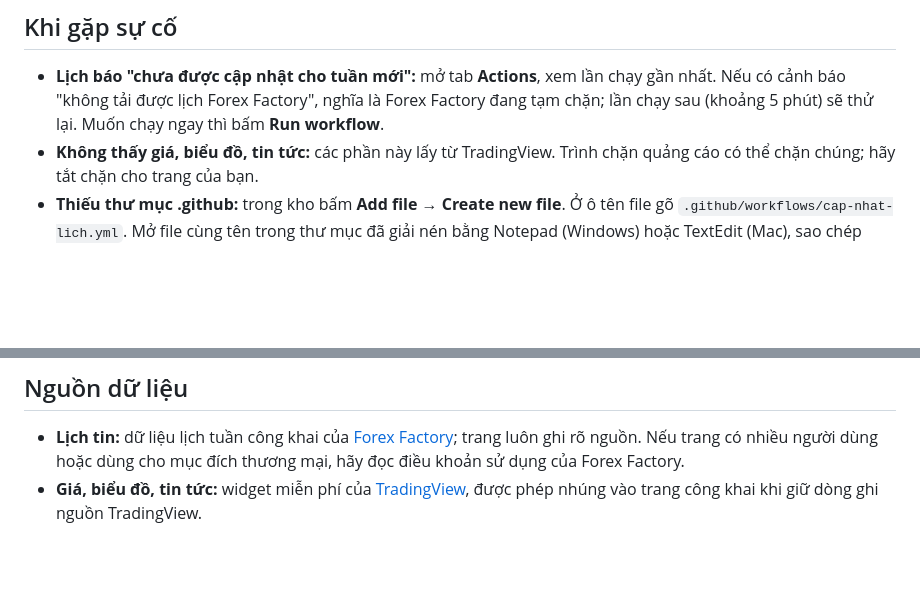
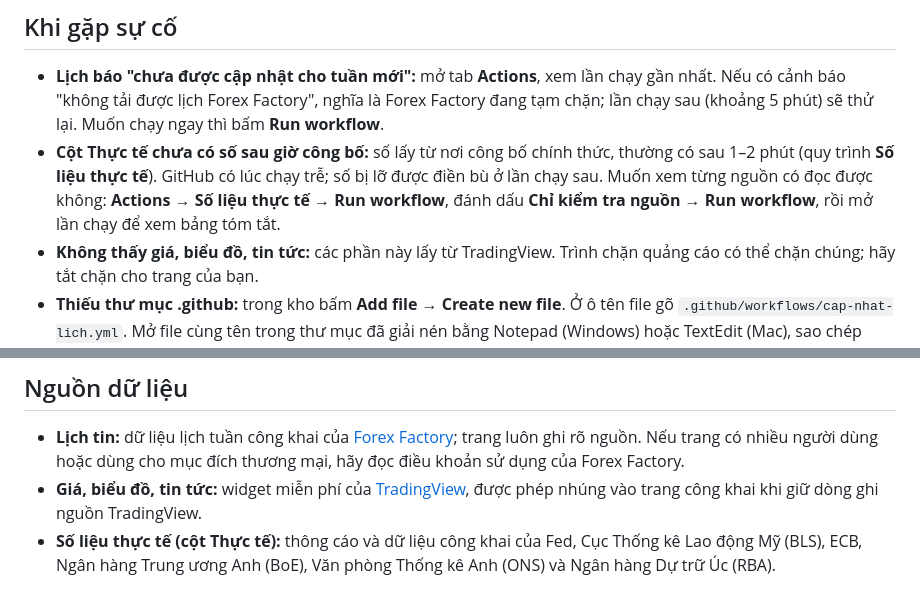
Before and after one commit to aporiafx/aporiafx.github.io, a Markdown page: HUONG-DAN.md, 2 parts joined by grey strips. Rendered like a GitHub page; blank space fills up the shorter version.

Commit message:
Hướng dẫn: xử lý khi cột Thực tế chưa có số, ghi nguồn số liệu

```diff
--- a/HUONG-DAN.md
+++ b/HUONG-DAN.md
@@ -60,6 +60,7 @@ Khi có bản mới: vào kho → **Add file** → **Upload files** → kéo th
 ## Khi gặp sự cố
 
 - **Lịch báo "chưa được cập nhật cho tuần mới":** mở tab **Actions**, xem lần chạy gần nhất. Nếu có cảnh báo "không tải được lịch Forex Factory", nghĩa là Forex Factory đang tạm chặn; lần chạy sau (khoảng 5 phút) sẽ thử lại. Muốn chạy ngay thì bấm **Run workflow**.
+- **Cột Thực tế chưa có số sau giờ công bố:** số lấy từ nơi công bố chính thức, thường có sau 1–2 phút (quy trình **Số liệu thực tế**). GitHub có lúc chạy trễ; số bị lỡ được điền bù ở lần chạy sau. Muốn xem từng nguồn có đọc được không: **Actions** → **Số liệu thực tế** → **Run workflow**, đánh dấu **Chỉ kiểm tra nguồn** → **Run workflow**, rồi mở lần chạy để xem bảng tóm tắt.
 - **Không thấy giá, biểu đồ, tin tức:** các phần này lấy từ TradingView. Trình chặn quảng cáo có thể chặn chúng; hãy tắt chặn cho trang của bạn.
 - **Thiếu thư mục .github:** trong kho bấm **Add file** → **Create new file**. Ở ô tên file gõ `.github/workflows/cap-nhat-lich.yml`. Mở file cùng tên trong thư mục đã giải nén bằng Notepad (Windows) hoặc TextEdit (Mac), sao chép toàn bộ nội dung, dán vào GitHub, bấm **Commit changes**.
 - **Lịch ngừng tự chạy:** GitHub tạm dừng lịch chạy của kho không có hoạt động trong 60 ngày. Trang tự lưu lịch mới vào kho mỗi tuần nên thường không bị dừng. Nếu bị, vào **Actions** → chọn quy trình → **Enable workflow**.
@@ -68,3 +69,4 @@ Khi có bản mới: vào kho → **Add file** → **Upload files** → kéo th
 
 - **Lịch tin:** dữ liệu lịch tuần công khai của [Forex Factory](https://www.forexfactory.com/calendar); trang luôn ghi rõ nguồn. Nếu trang có nhiều người dùng hoặc dùng cho mục đích thương mại, hãy đọc điều khoản sử dụng của Forex Factory.
 - **Giá, biểu đồ, tin tức:** widget miễn phí của [TradingView](https://www.tradingview.com/widget/), được phép nhúng vào trang công khai khi giữ dòng ghi nguồn TradingView.
+- **Số liệu thực tế (cột Thực tế):** thông cáo và dữ liệu công khai của Fed, Cục Thống kê Lao động Mỹ (BLS), ECB, Ngân hàng Trung ương Anh (BoE), Văn phòng Thống kê Anh (ONS) và Ngân hàng Dự trữ Úc (RBA).
```
